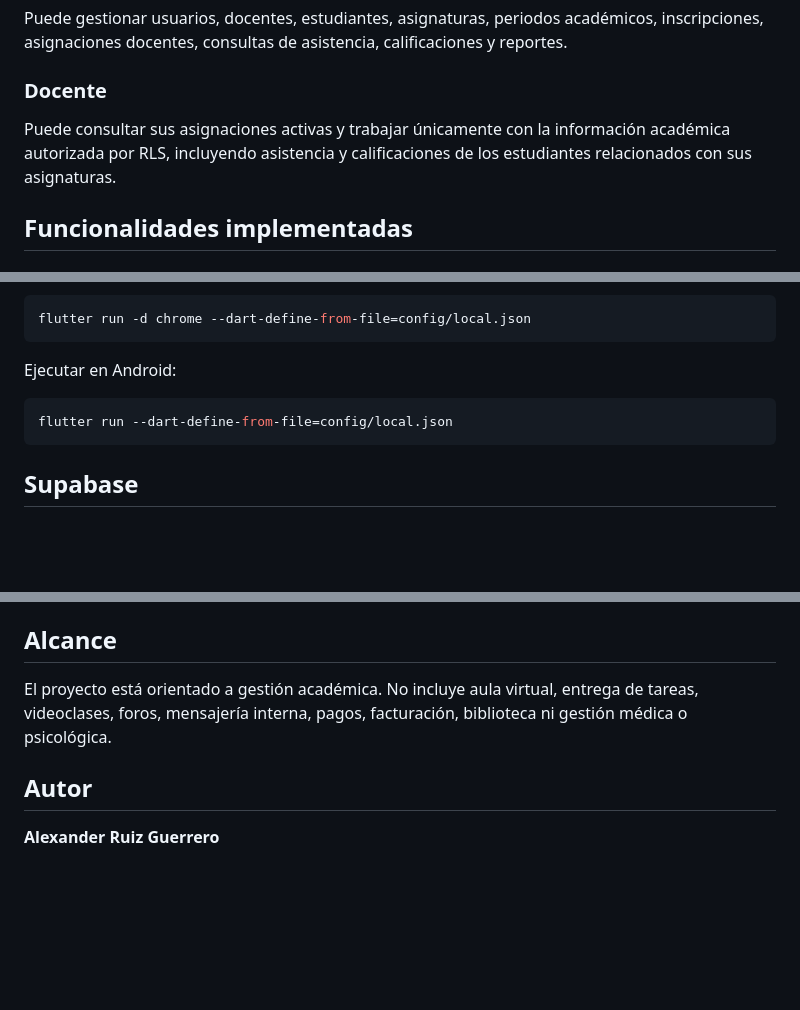
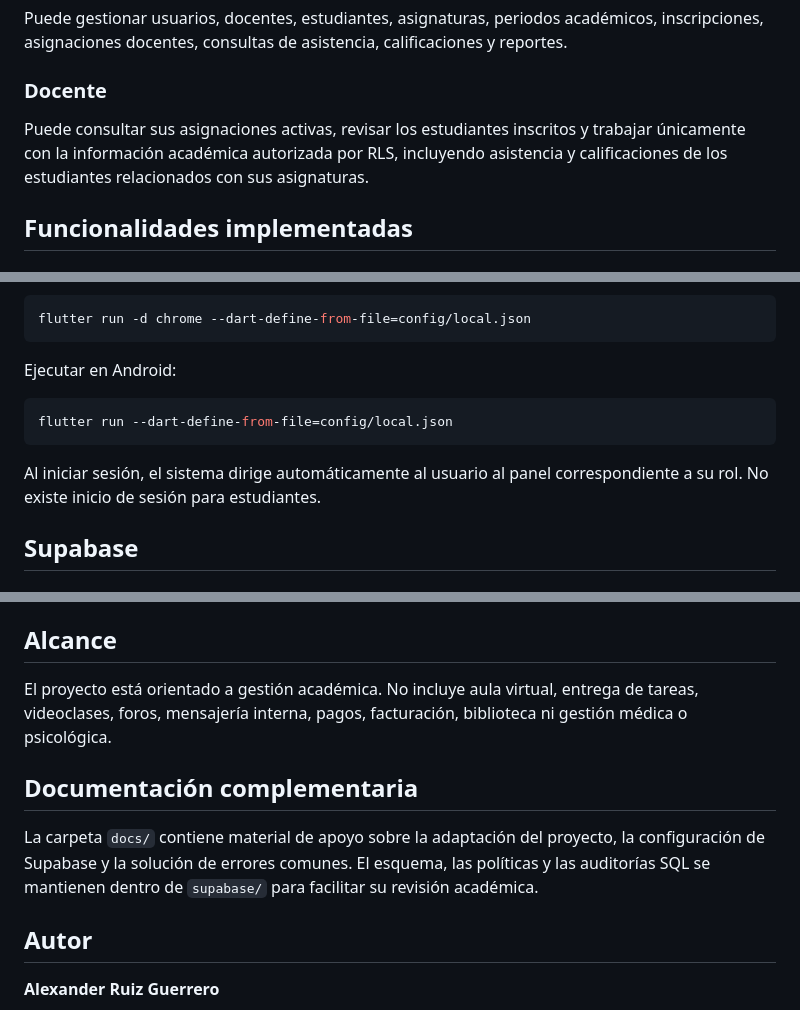
Before and after one commit to ruizalex12/PROYECTOFINAL, a Markdown page: README.md, 3 parts joined by grey strips. GitHub-like rendering; blank space fills up the shorter version.

````diff
--- a/README.md
+++ b/README.md
@@ -21,7 +30,7 @@ Puede gestionar usuarios, docentes, estudiantes, asignaturas, periodos académic
 
 ### Docente
 
-Puede consultar sus asignaciones activas y trabajar únicamente con la información académica autorizada por RLS, incluyendo asistencia y calificaciones de los estudiantes relacionados con sus asignaturas.
+Puede consultar sus asignaciones activas, revisar los estudiantes inscritos y trabajar únicamente con la información académica autorizada por RLS, incluyendo asistencia y calificaciones de los estudiantes relacionados con sus asignaturas.
 
 ## Funcionalidades implementadas
 
@@ -186,6 +219,8 @@ Ejecutar en Android:
 flutter run --dart-define-from-file=config/local.json
 ```
 
+Al iniciar sesión, el sistema dirige automáticamente al usuario al panel correspondiente a su rol. No existe inicio de sesión para estudiantes.
+
 ## Supabase
 
 ### Migraciones y auditorías
@@ -266,6 +324,10 @@ Implementado en `api/v1/salud.js`.
 
 El proyecto está orientado a gestión académica. No incluye aula virtual, entrega de tareas, videoclases, foros, mensajería interna, pagos, facturación, biblioteca ni gestión médica o psicológica.
 
+## Documentación complementaria
+
+La carpeta `docs/` contiene material de apoyo sobre la adaptación del proyecto, la configuración de Supabase y la solución de errores comunes. El esquema, las políticas y las auditorías SQL se mantienen dentro de `supabase/` para facilitar su revisión académica.
+
 ## Autor
 
 **Alexander Ruiz Guerrero**
````
Also changed, not shown: other parts of README.md (+60 -4 lines).
